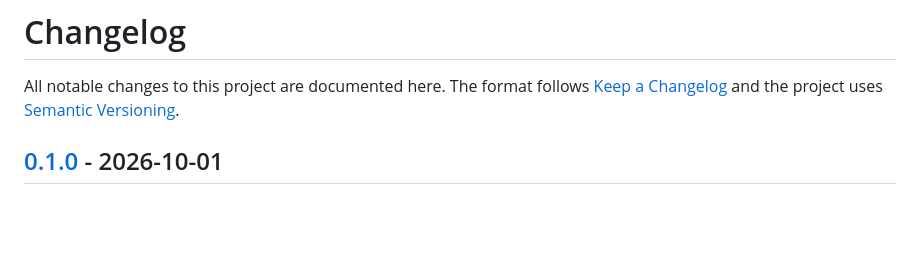
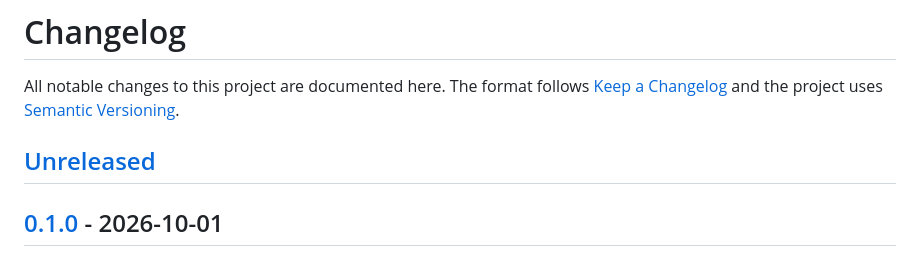
Before and after one commit to bugraskl/eye-tracker, a Markdown page: CHANGELOG.md, the part around one of its changes. Rendered like a GitHub page; blank space fills up the shorter version.

Commit message:
Changelog: keep an empty Unreleased section

```diff
--- a/CHANGELOG.md
+++ b/CHANGELOG.md
@@ -3,6 +3,8 @@
 All notable changes to this project are documented here.
 The format follows [Keep a Changelog](https://keepachangelog.com/en/1.1.0/) and the project uses
 [Semantic Versioning](https://semver.org/).
+
+## [Unreleased]
 
 ## [0.1.0] - 2026-10-01
 
```
Also changed, not shown: other parts of CHANGELOG.md (+1 -0 lines).
